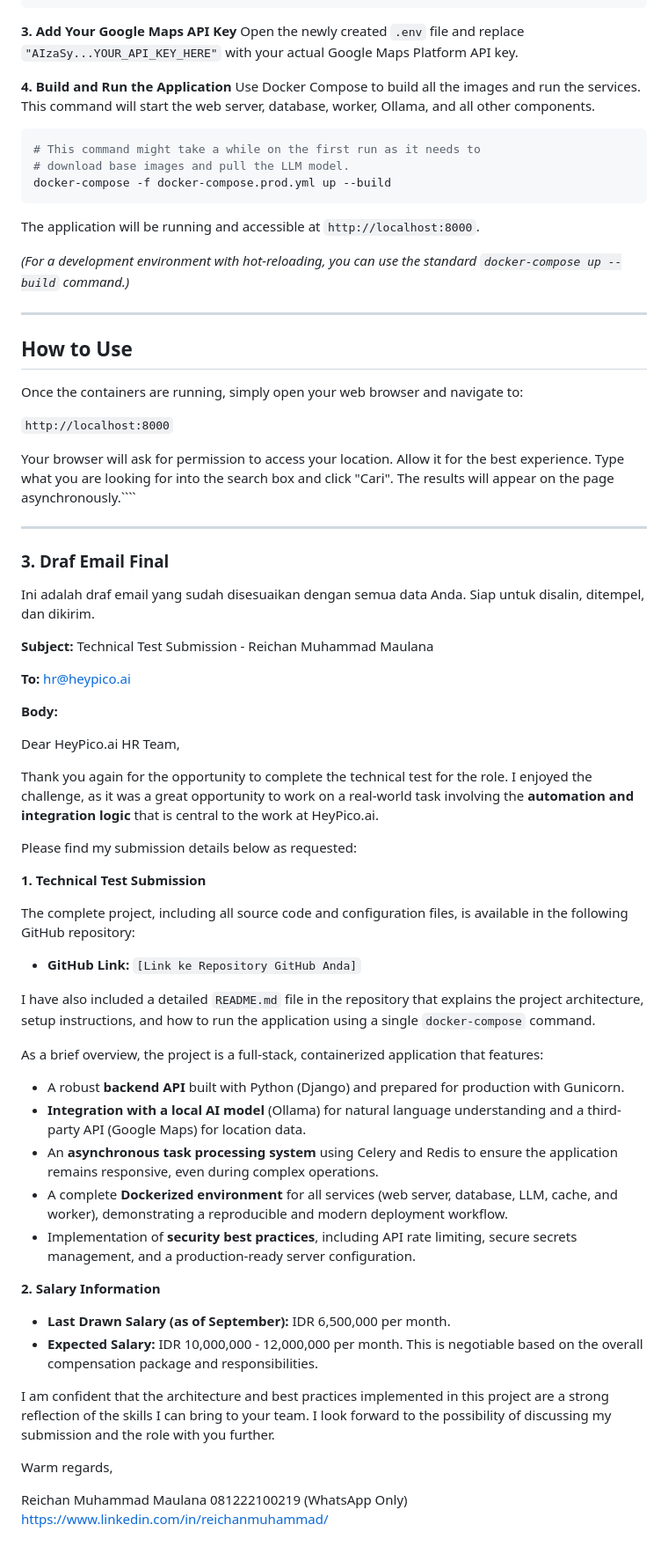
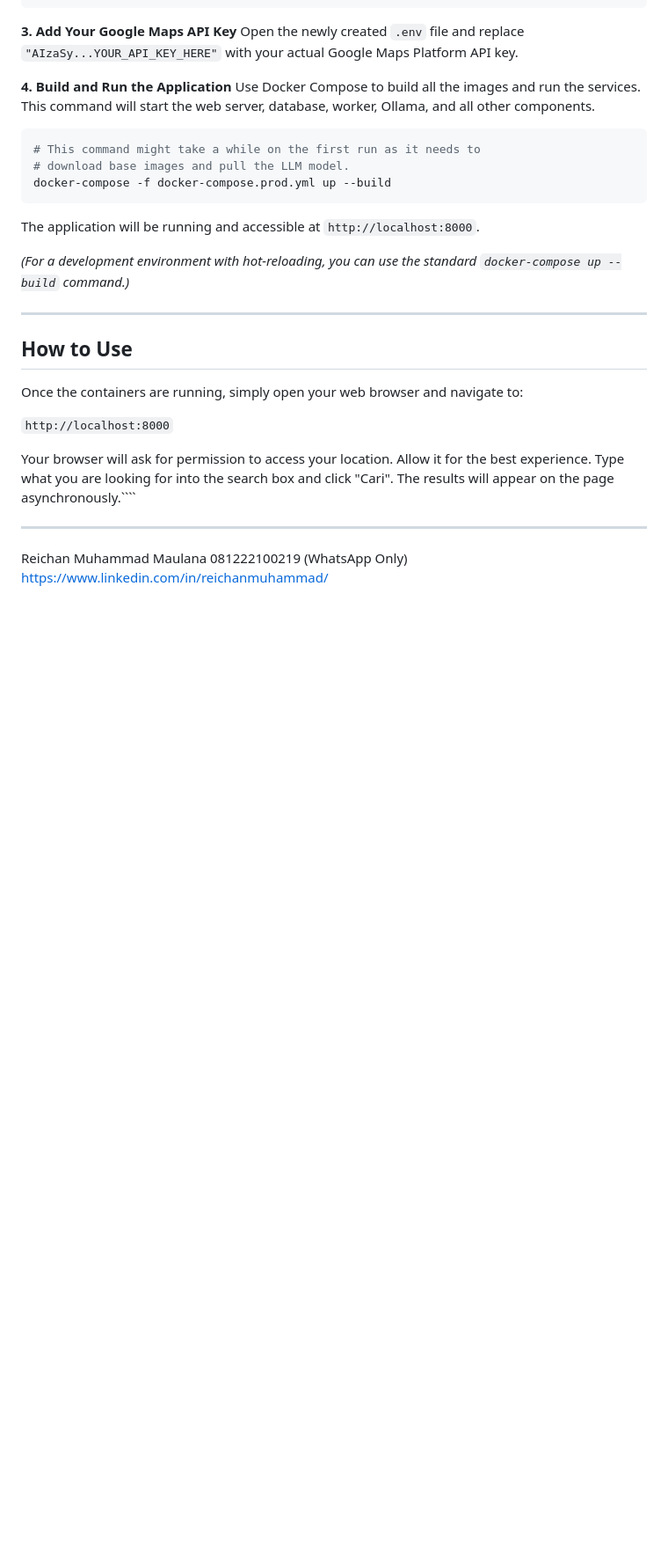
Before and after one commit to N0iire/llm-maps-project, a Markdown page: README.md, the part around the change. Shown at 88% size. Rendered like a GitHub page; blank space fills up the shorter version.

```diff
--- a/README.md
+++ b/README.md
@@ -79,46 +79,6 @@ Your browser will ask for permission to access your location. Allow it for the b
 
 ---
 
-### 3. Draf Email Final
-
-Ini adalah draf email yang sudah disesuaikan dengan semua data Anda. Siap untuk disalin, ditempel, dan dikirim.
-
-**Subject:** Technical Test Submission - Reichan Muhammad Maulana
-
-**To:** hr@heypico.ai
-
-**Body:**
-
-Dear HeyPico.ai HR Team,
-
-Thank you again for the opportunity to complete the technical test for the role. I enjoyed the challenge, as it was a great opportunity to work on a real-world task involving the **automation and integration logic** that is central to the work at HeyPico.ai.
-
-Please find my submission details below as requested:
-
-**1. Technical Test Submission**
-
-The complete project, including all source code and configuration files, is available in the following GitHub repository:
-
-*   **GitHub Link:** `[Link ke Repository GitHub Anda]`
-
-I have also included a detailed `README.md` file in the repository that explains the project architecture, setup instructions, and how to run the application using a single `docker-compose` command.
-
-As a brief overview, the project is a full-stack, containerized application that features:
-*   A robust **backend API** built with Python (Django) and prepared for production with Gunicorn.
-*   **Integration with a local AI model** (Ollama) for natural language understanding and a third-party API (Google Maps) for location data.
-*   An **asynchronous task processing system** using Celery and Redis to ensure the application remains responsive, even during complex operations.
-*   A complete **Dockerized environment** for all services (web server, database, LLM, cache, and worker), demonstrating a reproducible and modern deployment workflow.
-*   Implementation of **security best practices**, including API rate limiting, secure secrets management, and a production-ready server configuration.
-
-**2. Salary Information**
-
-*   **Last Drawn Salary (as of September):** IDR 6,500,000 per month.
-*   **Expected Salary:** IDR 10,000,000 - 12,000,000 per month. This is negotiable based on the overall compensation package and responsibilities.
-
-I am confident that the architecture and best practices implemented in this project are a strong reflection of the skills I can bring to your team. I look forward to the possibility of discussing my submission and the role with you further.
-
-Warm regards,
-
 Reichan Muhammad Maulana
 081222100219 (WhatsApp Only)
 [https://www.linkedin.com/in/reichanmuhammad/](https://www.linkedin.com/in/reichanmuhammad/)
```
